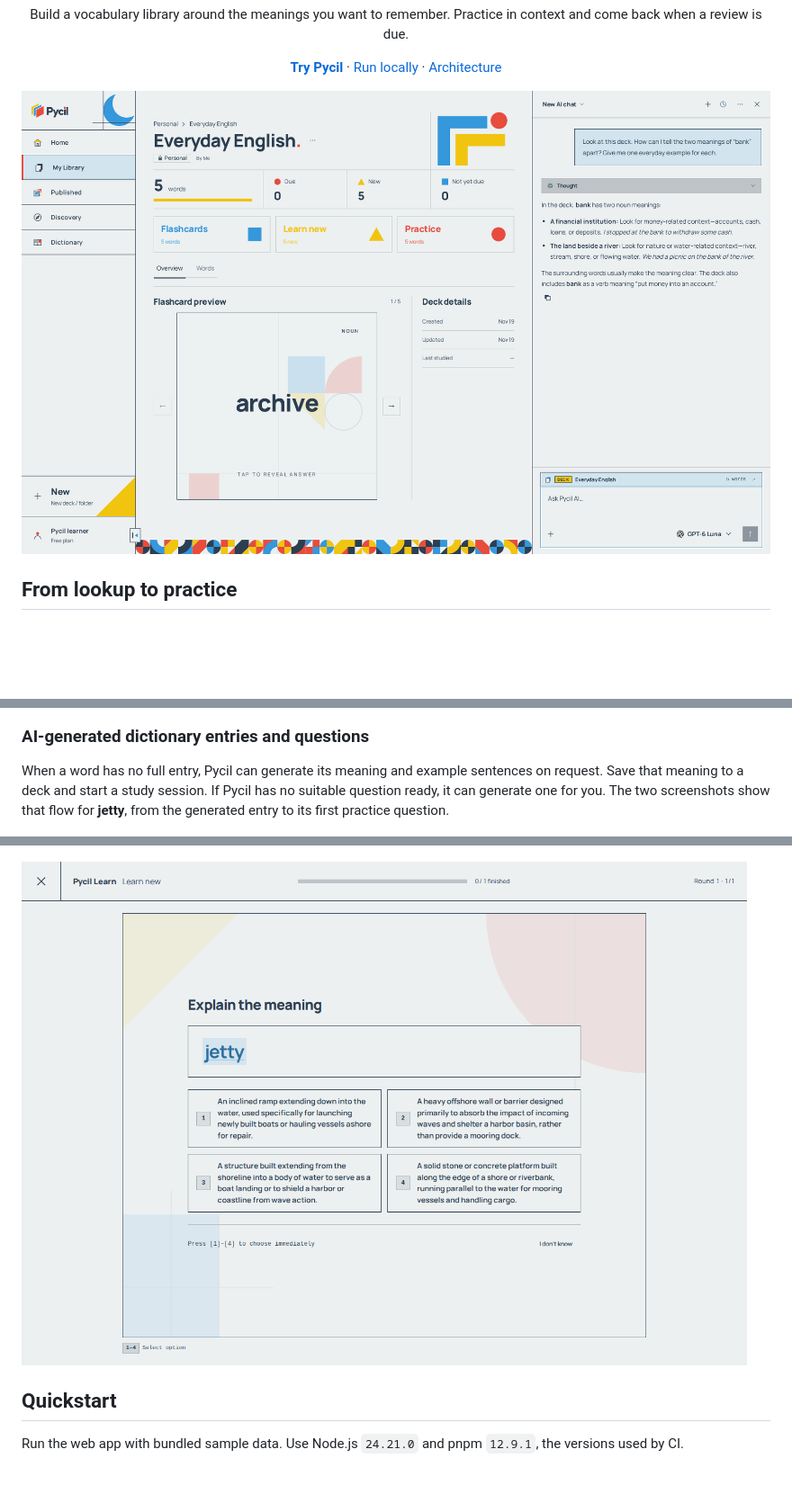
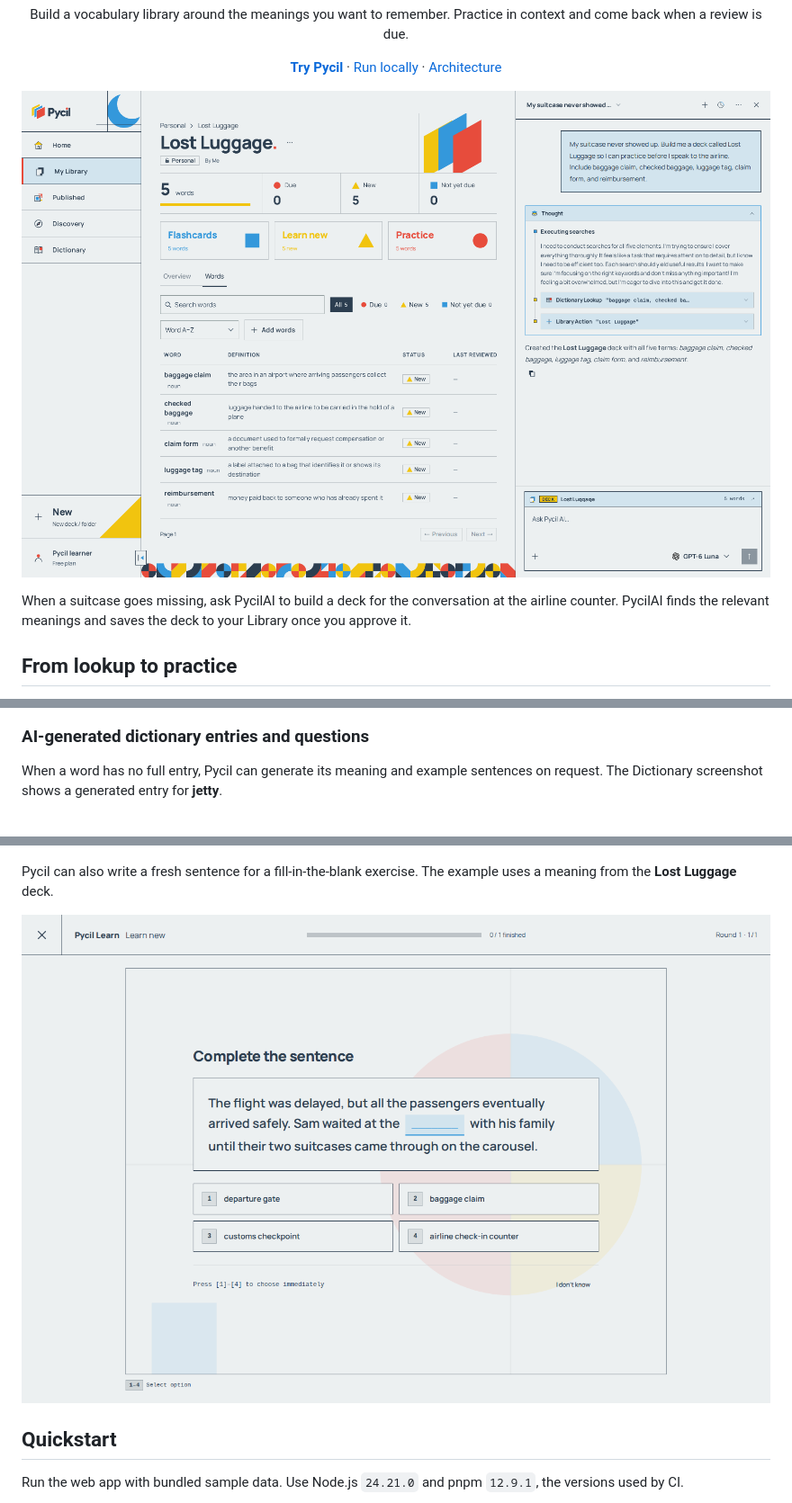
Before and after one commit to qninhdt/pycil, a Markdown page: README.md, 3 parts joined by grey strips. Shown at 90% size. GitHub-like rendering; pictures changed too: .github/assets/readme/demo-ai-question.png, .github/assets/readme/demo-assistant.png; blank space fills up the shorter version.

Commit message:
docs: show assistant tools and a generated cloze exercise

```diff
--- a/README.md
+++ b/README.md
@@ -5,7 +5,9 @@
   <p><a href="https://pycil.qninhdt.com"><strong>Try Pycil</strong></a> · <a href="#quickstart">Run locally</a> · <a href="#architecture">Architecture</a></p>
 </div>
 
-[![PycilAI is open beside the Everyday English deck and answers a learner's question about the two noun meanings of bank with an example for each](.github/assets/readme/demo-assistant.png)](.github/assets/readme/demo-assistant.png)
+[![PycilAI looks up airport vocabulary and creates a five-word Lost Luggage deck. The open Thought panel shows the dictionary lookup and deck creation.](.github/assets/readme/demo-assistant.png)](.github/assets/readme/demo-assistant.png)
+
+When a suitcase goes missing, ask PycilAI to build a deck for the conversation at the airline counter. PycilAI finds the relevant meanings and saves the deck to your Library once you approve it.
 
 ## From lookup to practice
 
@@ -17,11 +19,13 @@ Search for a word such as **run** and pick the meaning you want to keep. Each me
 
 ### AI-generated dictionary entries and questions
 
-When a word has no full entry, Pycil can generate its meaning and example sentences on request. Save that meaning to a deck and start a study session. If Pycil has no suitable question ready, it can generate one for you. The two screenshots show that flow for **jetty**, from the generated entry to its first practice question.
+When a word has no full entry, Pycil can generate its meaning and example sentences on request. The Dictionary screenshot shows a generated entry for **jetty**.
 
 ![Generated dictionary entry for jetty with a definition, example sentences, and a button to add the meaning to a deck](.github/assets/readme/demo-ai-dictionary.png)
 
-![Generated practice question asking the learner to identify the meaning of jetty from four choices](.github/assets/readme/demo-ai-question.png)
+Pycil can also write a fresh sentence for a fill-in-the-blank exercise. The example uses a meaning from the **Lost Luggage** deck.
+
+![AI-generated fill-in-the-blank sentence and four answer choices in a Lost Luggage study session](.github/assets/readme/demo-ai-question.png)
 
 ## Quickstart
 
```
